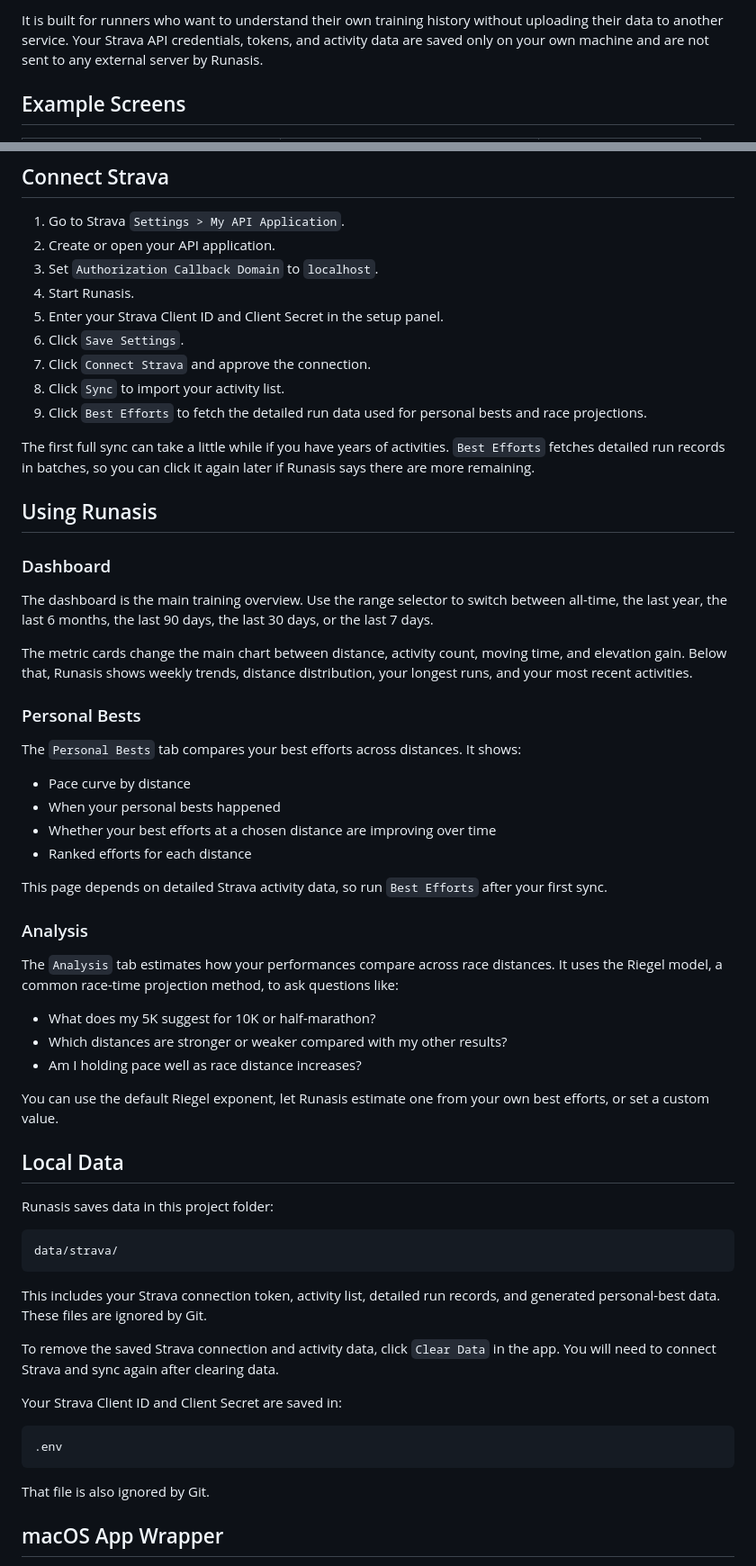
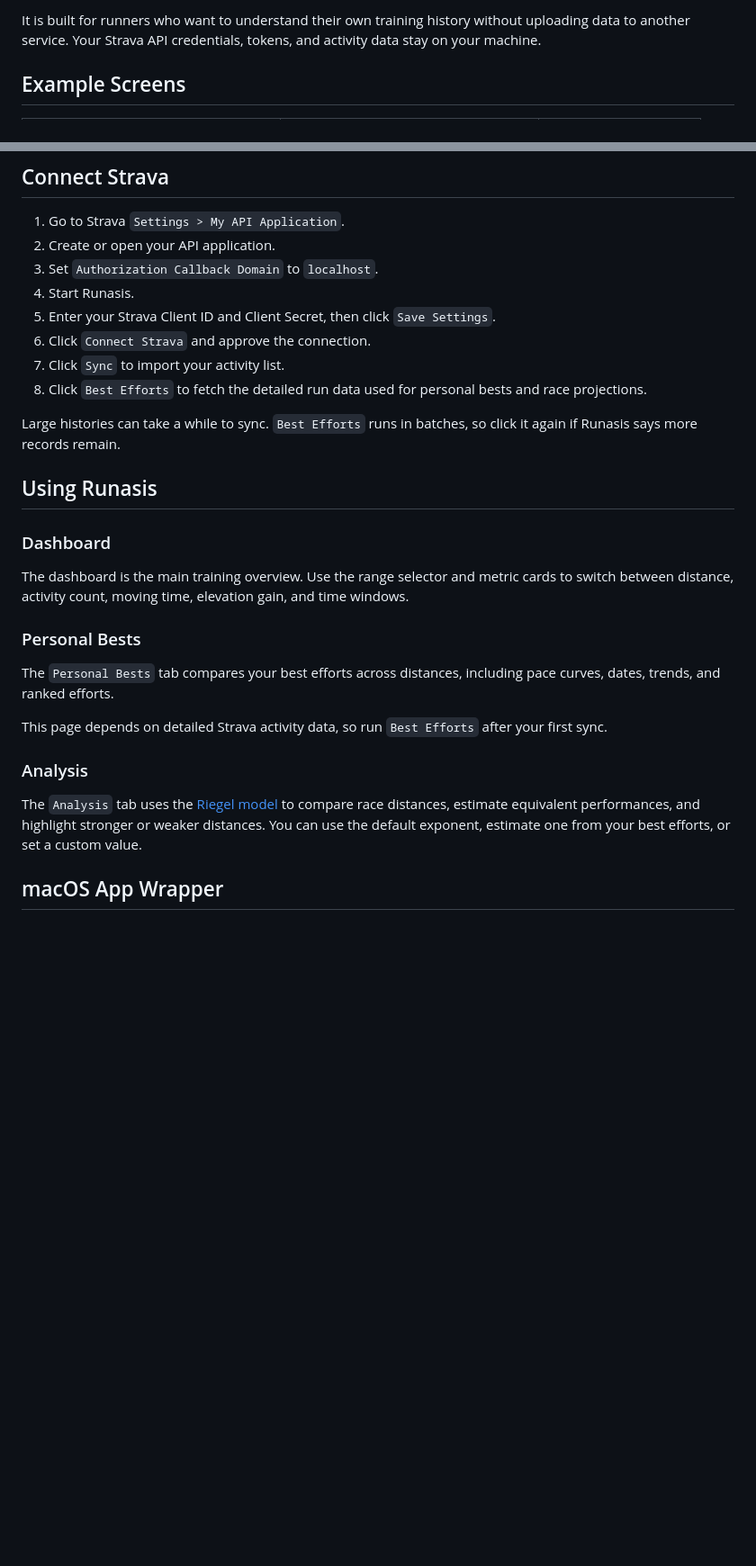
Before and after one commit to finejuly/runasis, a Markdown page: README.md, 2 parts joined by grey strips. Shown at 90% size. Drawn GitHub-style; blank space fills up the shorter version.

Commit message:
Update README links and simplify docs

````diff
--- a/README.md
+++ b/README.md
@@ -8,5 +8,5 @@ Runasis is an unofficial running dashboard for Strava. It brings your running hi
 
-It is built for runners who want to understand their own training history without uploading their data to another service. Your Strava API credentials, tokens, and activity data are saved only on your own machine and are not sent to any external server by Runasis.
+It is built for runners who want to understand their own training history without uploading data to another service. Your Strava API credentials, tokens, and activity data stay on your machine.
 
 ## Example Screens
 
@@ -69,62 +66,28 @@ If port `3000` is already in use, Runasis automatically tries the next available
 2. Create or open your API application.
 3. Set `Authorization Callback Domain` to `localhost`.
 4. Start Runasis.
-5. Enter your Strava Client ID and Client Secret in the setup panel.
-6. Click `Save Settings`.
-7. Click `Connect Strava` and approve the connection.
-8. Click `Sync` to import your activity list.
-9. Click `Best Efforts` to fetch the detailed run data used for personal bests and race projections.
+5. Enter your Strava Client ID and Client Secret, then click `Save Settings`.
+6. Click `Connect Strava` and approve the connection.
+7. Click `Sync` to import your activity list.
+8. Click `Best Efforts` to fetch the detailed run data used for personal bests and race projections.
 
-The first full sync can take a little while if you have years of activities. `Best Efforts` fetches detailed run records in batches, so you can click it again later if Runasis says there are more remaining.
+Large histories can take a while to sync. `Best Efforts` runs in batches, so click it again if Runasis says more records remain.
 
 ## Using Runasis
 
 ### Dashboard
 
-The dashboard is the main training overview. Use the range selector to switch between all-time, the last year, the last 6 months, the last 90 days, the last 30 days, or the last 7 days.
-
-The metric cards change the main chart between distance, activity count, moving time, and elevation gain. Below that, Runasis shows weekly trends, distance distribution, your longest runs, and your most recent activities.
+The dashboard is the main training overview. Use the range selector and metric cards to switch between distance, activity count, moving time, elevation gain, and time windows.
 
 ### Personal Bests
 
-The `Personal Bests` tab compares your best efforts across distances. It shows:
-
-- Pace curve by distance
-- When your personal bests happened
-- Whether your best efforts at a chosen distance are improving over time
-- Ranked efforts for each distance
+The `Personal Bests` tab compares your best efforts across distances, including pace curves, dates, trends, and ranked efforts.
 
 This page depends on detailed Strava activity data, so run `Best Efforts` after your first sync.
 
 ### Analysis
 
-The `Analysis` tab estimates how your performances compare across race distances. It uses the Riegel model, a common race-time projection method, to ask questions like:
-
-- What does my 5K suggest for 10K or half-marathon?
-- Which distances are stronger or weaker compared with my other results?
-- Am I holding pace well as race distance increases?
-
-You can use the default Riegel exponent, let Runasis estimate one from your own best efforts, or set a custom value.
-
-## Local Data
-
-Runasis saves data in this project folder:
-
-```text
-data/strava/
-```
-
-This includes your Strava connection token, activity list, detailed run records, and generated personal-best data. These files are ignored by Git.
-
-To remove the saved Strava connection and activity data, click `Clear Data` in the app. You will need to connect Strava and sync again after clearing data.
-
-Your Strava Client ID and Client Secret are saved in:
-
-```text
-.env
-```
-
-That file is also ignored by Git.
+The `Analysis` tab uses the [Riegel model](https://en.wikipedia.org/wiki/Peter_Riegel#Race_time_prediction) to compare race distances, estimate equivalent performances, and highlight stronger or weaker distances. You can use the default exponent, estimate one from your best efforts, or set a custom value.
 
 ## macOS App Wrapper
 
````
Also changed, not shown: other parts of README.md (+7 -10 lines).
